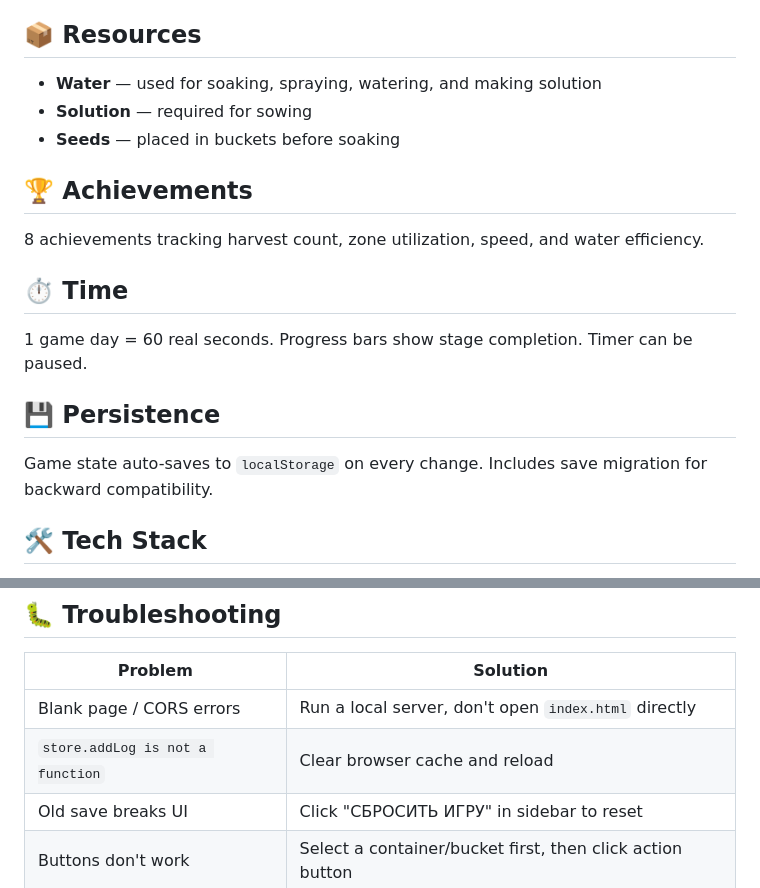
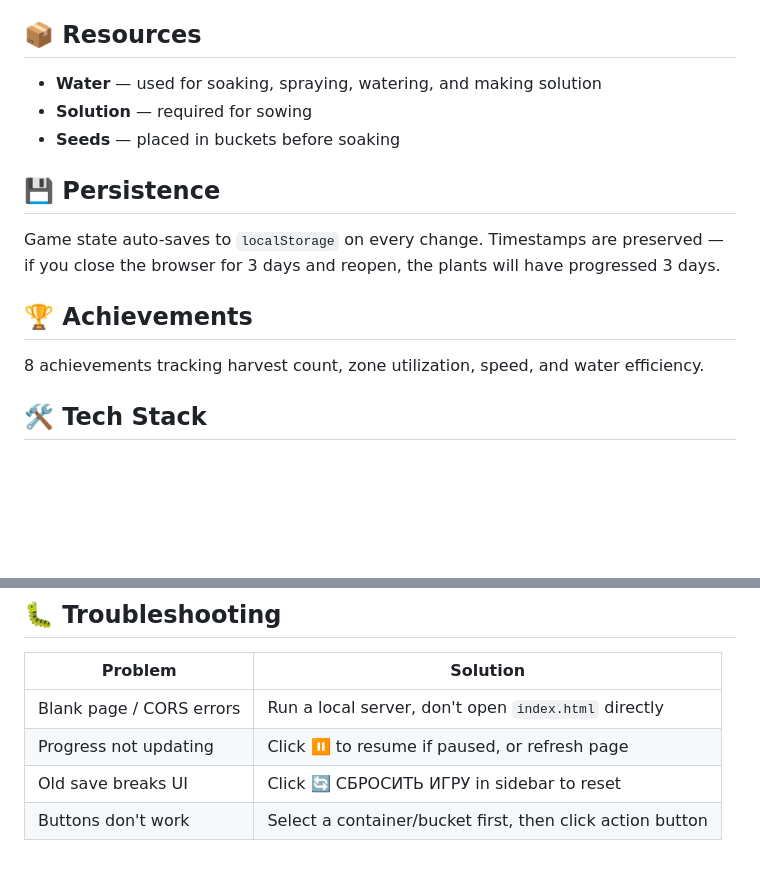
Before and after one commit to Vinillian/gimin_green, a Markdown page: README.md, 2 parts joined by grey strips. Drawn GitHub-style; blank space fills up the shorter version.

```diff
--- a/README.md
+++ b/README.md
@@ -50,17 +68,13 @@ Manage a microgreens farm through five growth stages across four spatial zones:
 - **Solution** — required for sowing
 - **Seeds** — placed in buckets before soaking
 
+## 💾 Persistence
+
+Game state auto-saves to `localStorage` on every change. Timestamps are preserved — if you close the browser for 3 days and reopen, the plants will have progressed 3 days.
+
 ## 🏆 Achievements
 
 8 achievements tracking harvest count, zone utilization, speed, and water efficiency.
-
-## ⏱️ Time
-
-1 game day = 60 real seconds. Progress bars show stage completion. Timer can be paused.
-
-## 💾 Persistence
-
-Game state auto-saves to `localStorage` on every change. Includes save migration for backward compatibility.
 
 ## 🛠️ Tech Stack
 
@@ -117,8 +132,8 @@ gimin_green/
 | Problem | Solution |
 |---------|----------|
 | Blank page / CORS errors | Run a local server, don't open `index.html` directly |
-| `store.addLog is not a function` | Clear browser cache and reload |
-| Old save breaks UI | Click "СБРОСИТЬ ИГРУ" in sidebar to reset |
+| Progress not updating | Click ⏸️ to resume if paused, or refresh page |
+| Old save breaks UI | Click 🔄 СБРОСИТЬ ИГРУ in sidebar to reset |
 | Buttons don't work | Select a container/bucket first, then click action button |
 
 ## 📝 License
```
Also changed, not shown: other parts of README.md (+41 -22 lines).
